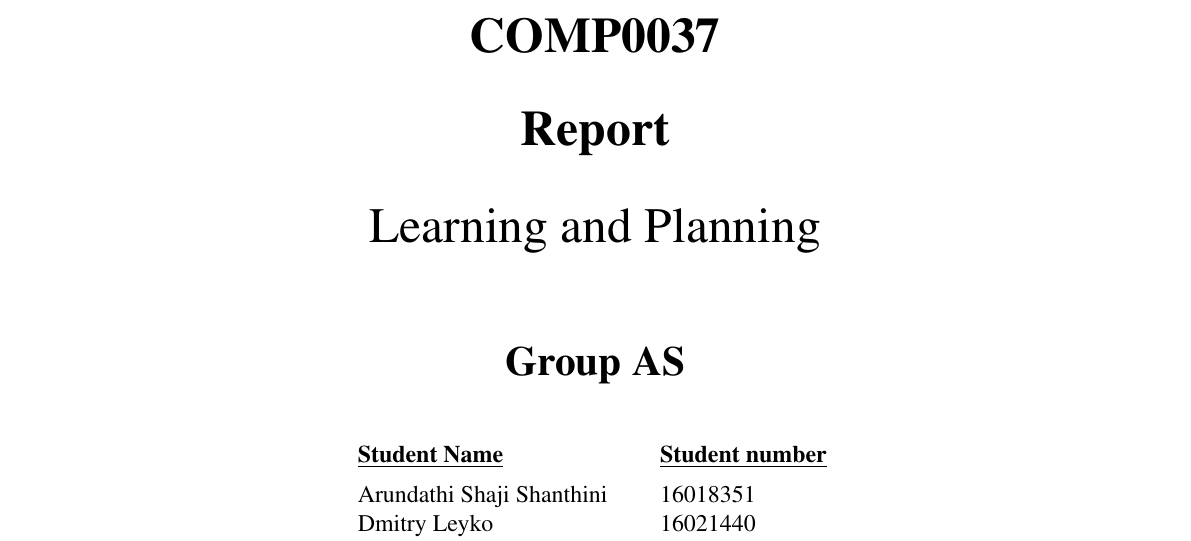
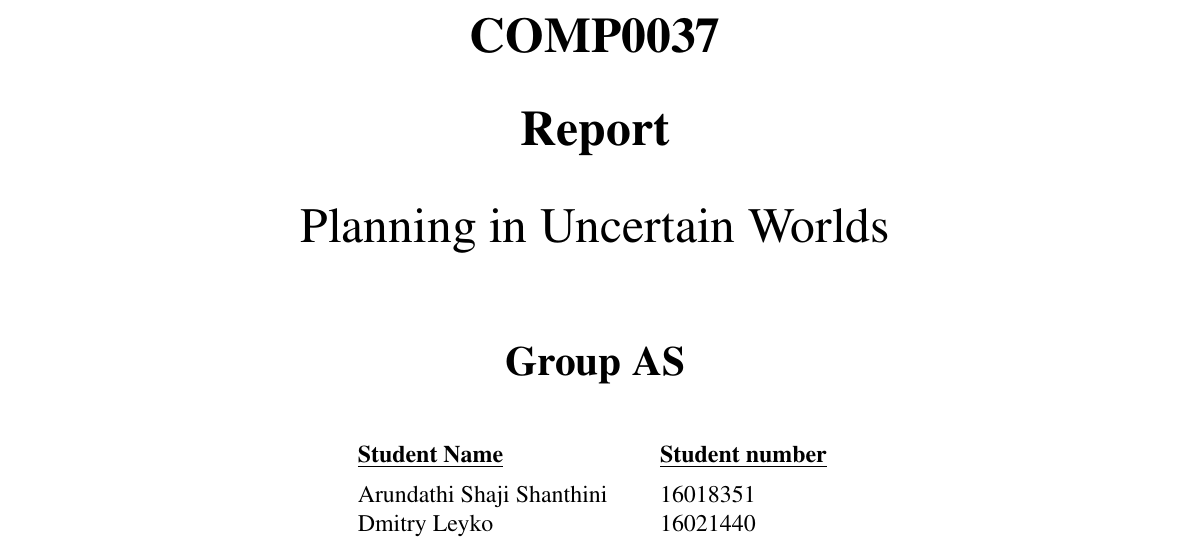
Before and after one commit to tharmee99/COMP0037_CW3_Planning-in-Uncertain-Worlds, a LaTeX document (comp0037_cw3/report/report.tex): part of page 1 of 6, cut so that both start at the same text. Compiled offline with pdfLaTeX.

Commit message:
Change title to that of brief

```diff
--- a/comp0037_cw3/report/report.tex
+++ b/comp0037_cw3/report/report.tex
@@ -38,7 +38,7 @@
 				\vspace{8mm}
 
 				\begin{spacing}{1.8}
-					{\huge Learning and Planning}
+					{\huge Planning in Uncertain Worlds}
 				\end{spacing}
 
 
```
Also changed, not shown: comp0037_cw3/report/report.pdf.
